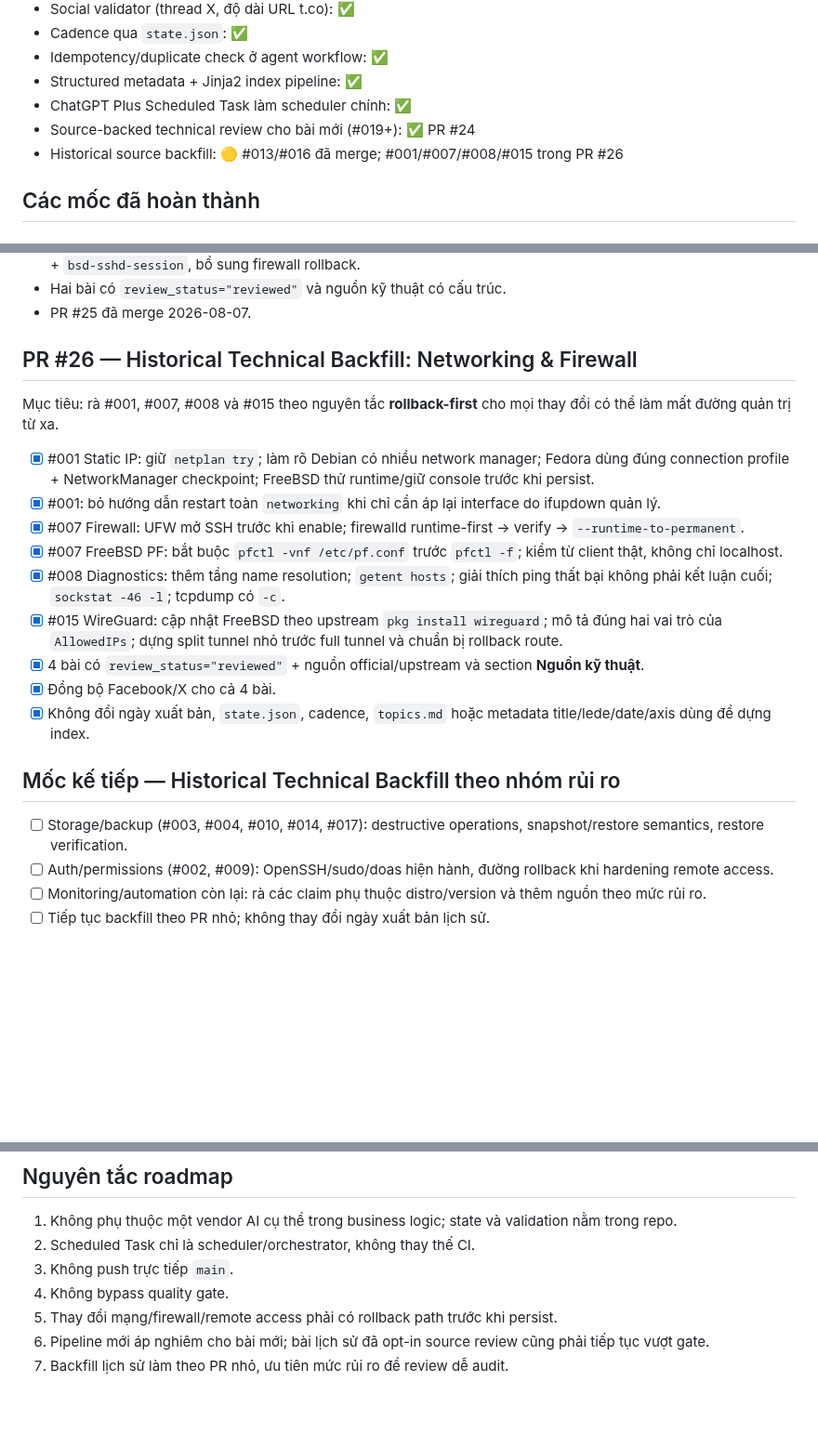
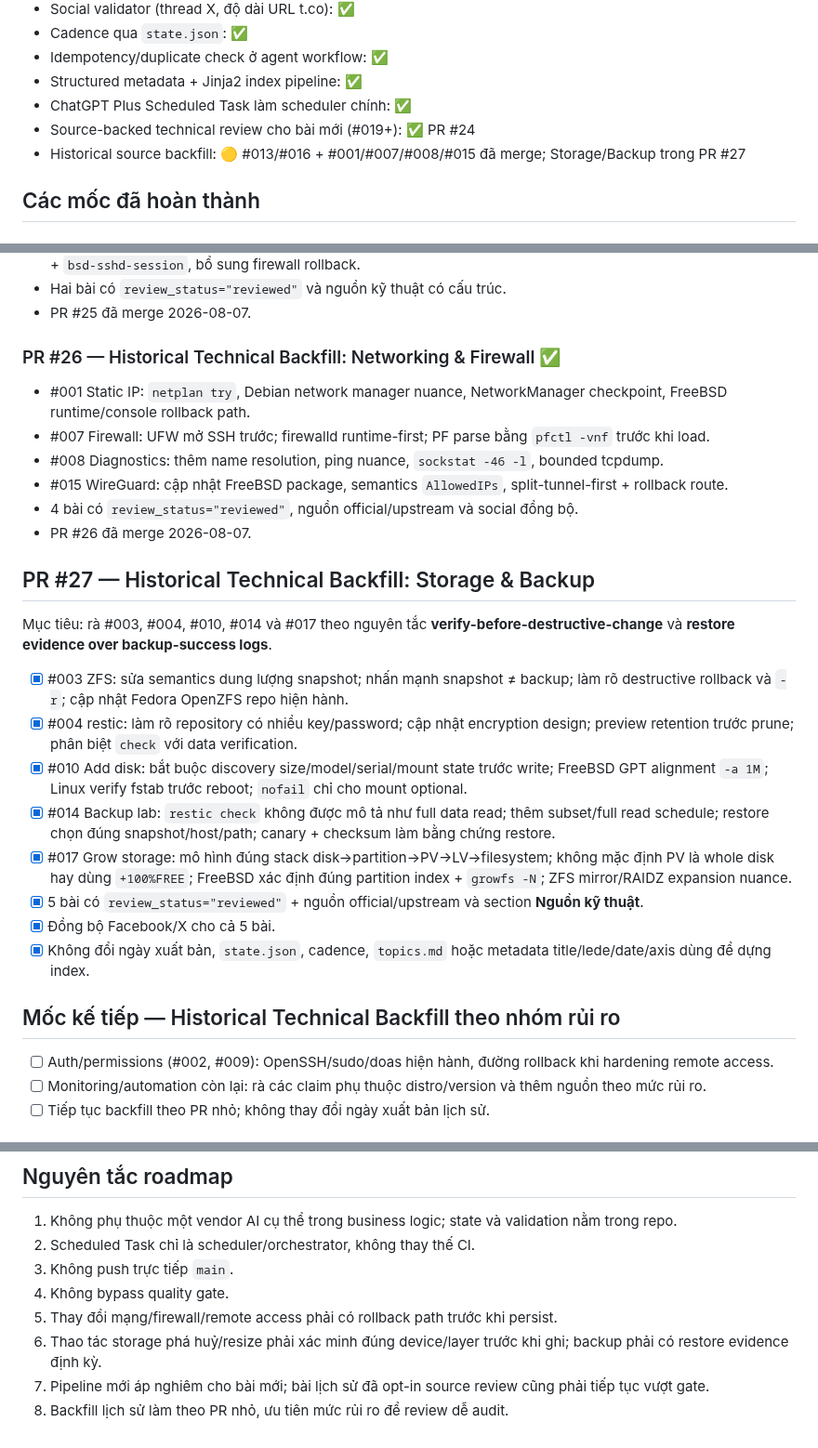
Before and after one commit to ndlong78/linux-daily, a Markdown page: docs/ROADMAP.md, 3 parts joined by grey strips. Shown at 93% size. Rendered like a GitHub page; blank space fills up the shorter version.

Commit message:
Document storage and backup backfill

```diff
--- a/docs/ROADMAP.md
+++ b/docs/ROADMAP.md
@@ -13,7 +13,7 @@ Tài liệu này ghi lại các mốc nâng độ tin cậy của pipeline Linux
 - Structured metadata + Jinja2 index pipeline: ✅
 - ChatGPT Plus Scheduled Task làm scheduler chính: ✅
 - Source-backed technical review cho bài mới (#019+): ✅ PR #24
-- Historical source backfill: 🟡 #013/#016 đã merge; #001/#007/#008/#015 trong PR #26
+- Historical source backfill: 🟡 #013/#016 + #001/#007/#008/#015 đã merge; Storage/Backup trong PR #27
 
 ## Các mốc đã hoàn thành
 
@@ -50,23 +50,30 @@ Tài liệu này ghi lại các mốc nâng độ tin cậy của pipeline Linux
 - Hai bài có `review_status="reviewed"` và nguồn kỹ thuật có cấu trúc.
 - PR #25 đã merge 2026-08-07.
 
-## PR #26 — Historical Technical Backfill: Networking & Firewall
+### PR #26 — Historical Technical Backfill: Networking & Firewall ✅
 
-Mục tiêu: rà #001, #007, #008 và #015 theo nguyên tắc **rollback-first** cho mọi thay đổi có thể làm mất đường quản trị từ xa.
+- #001 Static IP: `netplan try`, Debian network manager nuance, NetworkManager checkpoint, FreeBSD runtime/console rollback path.
+- #007 Firewall: UFW mở SSH trước; firewalld runtime-first; PF parse bằng `pfctl -vnf` trước khi load.
+- #008 Diagnostics: thêm name resolution, ping nuance, `sockstat -46 -l`, bounded tcpdump.
+- #015 WireGuard: cập nhật FreeBSD package, semantics `AllowedIPs`, split-tunnel-first + rollback route.
+- 4 bài có `review_status="reviewed"`, nguồn official/upstream và social đồng bộ.
+- PR #26 đã merge 2026-08-07.
 
-- [x] #001 Static IP: giữ `netplan try`; làm rõ Debian có nhiều network manager; Fedora dùng đúng connection profile + NetworkManager checkpoint; FreeBSD thử runtime/giữ console trước khi persist.
-- [x] #001: bỏ hướng dẫn restart toàn `networking` khi chỉ cần áp lại interface do ifupdown quản lý.
-- [x] #007 Firewall: UFW mở SSH trước khi enable; firewalld runtime-first → verify → `--runtime-to-permanent`.
-- [x] #007 FreeBSD PF: bắt buộc `pfctl -vnf /etc/pf.conf` trước `pfctl -f`; kiểm từ client thật, không chỉ localhost.
-- [x] #008 Diagnostics: thêm tầng name resolution; `getent hosts`; giải thích ping thất bại không phải kết luận cuối; `sockstat -46 -l`; tcpdump có `-c`.
-- [x] #015 WireGuard: cập nhật FreeBSD theo upstream `pkg install wireguard`; mô tả đúng hai vai trò của `AllowedIPs`; dựng split tunnel nhỏ trước full tunnel và chuẩn bị rollback route.
-- [x] 4 bài có `review_status="reviewed"` + nguồn official/upstream và section **Nguồn kỹ thuật**.
-- [x] Đồng bộ Facebook/X cho cả 4 bài.
+## PR #27 — Historical Technical Backfill: Storage & Backup
+
+Mục tiêu: rà #003, #004, #010, #014 và #017 theo nguyên tắc **verify-before-destructive-change** và **restore evidence over backup-success logs**.
+
+- [x] #003 ZFS: sửa semantics dung lượng snapshot; nhấn mạnh snapshot ≠ backup; làm rõ destructive rollback và `-r`; cập nhật Fedora OpenZFS repo hiện hành.
+- [x] #004 restic: làm rõ repository có nhiều key/password; cập nhật encryption design; preview retention trước prune; phân biệt `check` với data verification.
+- [x] #010 Add disk: bắt buộc discovery size/model/serial/mount state trước write; FreeBSD GPT alignment `-a 1M`; Linux verify fstab trước reboot; `nofail` chỉ cho mount optional.
+- [x] #014 Backup lab: `restic check` không được mô tả như full data read; thêm subset/full read schedule; restore chọn đúng snapshot/host/path; canary + checksum làm bằng chứng restore.
+- [x] #017 Grow storage: mô hình đúng stack disk→partition→PV→LV→filesystem; không mặc định PV là whole disk hay dùng `+100%FREE`; FreeBSD xác định đúng partition index + `growfs -N`; ZFS mirror/RAIDZ expansion nuance.
+- [x] 5 bài có `review_status="reviewed"` + nguồn official/upstream và section **Nguồn kỹ thuật**.
+- [x] Đồng bộ Facebook/X cho cả 5 bài.
 - [x] Không đổi ngày xuất bản, `state.json`, cadence, `topics.md` hoặc metadata title/lede/date/axis dùng để dựng index.
 
 ## Mốc kế tiếp — Historical Technical Backfill theo nhóm rủi ro
 
-- [ ] Storage/backup (#003, #004, #010, #014, #017): destructive operations, snapshot/restore semantics, restore verification.
 - [ ] Auth/permissions (#002, #009): OpenSSH/sudo/doas hiện hành, đường rollback khi hardening remote access.
 - [ ] Monitoring/automation còn lại: rà các claim phụ thuộc distro/version và thêm nguồn theo mức rủi ro.
 - [ ] Tiếp tục backfill theo PR nhỏ; không thay đổi ngày xuất bản lịch sử.
@@ -92,5 +99,6 @@ Mục tiêu: rà #001, #007, #008 và #015 theo nguyên tắc **rollback-first**
 3. Không push trực tiếp `main`.
 4. Không bypass quality gate.
 5. Thay đổi mạng/firewall/remote access phải có rollback path trước khi persist.
-6. Pipeline mới áp nghiêm cho bài mới; bài lịch sử đã opt-in source review cũng phải tiếp tục vượt gate.
-7. Backfill lịch sử làm theo PR nhỏ, ưu tiên mức rủi ro để review dễ audit.
+6. Thao tác storage phá huỷ/resize phải xác minh đúng device/layer trước khi ghi; backup phải có restore evidence định kỳ.
+7. Pipeline mới áp nghiêm cho bài mới; bài lịch sử đã opt-in source review cũng phải tiếp tục vượt gate.
+8. Backfill lịch sử làm theo PR nhỏ, ưu tiên mức rủi ro để review dễ audit.
```
